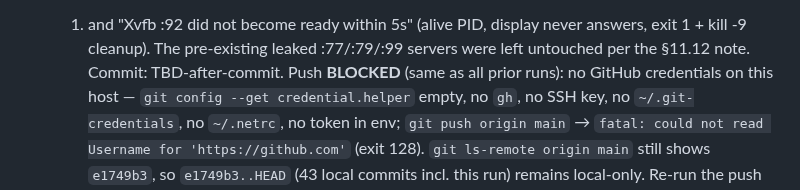
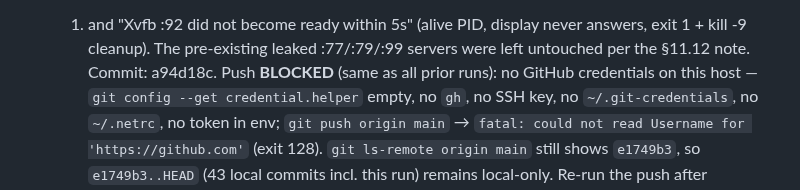
Before and after one commit to TomiWebPro/LMChess, a Markdown page: automation-track.md, the part around the change. GitHub-like rendering.

Commit message:
docs(lmchess): record §11.14 run commit hash in track log

```diff
--- a/automation-track.md
+++ b/automation-track.md
@@ -1335,7 +1335,7 @@ suites referenced above now exist. Native Windows execution is tracked in
   1) and "Xvfb :92 did not become ready within 5s" (alive PID, display never
   answers, exit 1 + kill -9 cleanup). The pre-existing leaked :77/:79/:99
   servers were left untouched per the §11.12 note.
-  Commit: TBD-after-commit.
+  Commit: a94d18c.
   Push **BLOCKED** (same as all prior runs): no GitHub credentials on this
   host — `git config --get credential.helper` empty, no `gh`, no SSH key, no
   `~/.git-credentials`, no `~/.netrc`, no token in env; `git push origin
```
